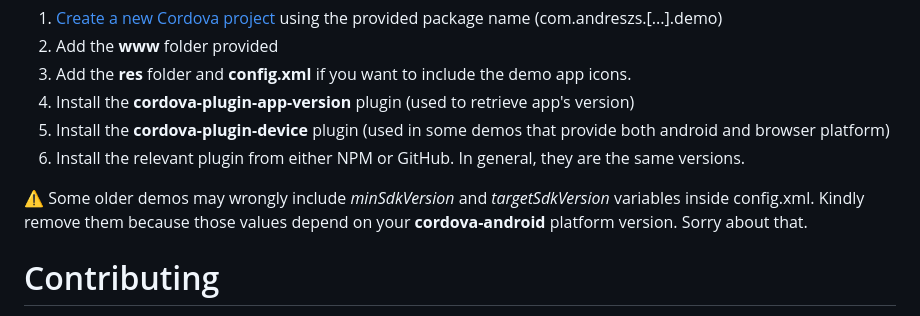
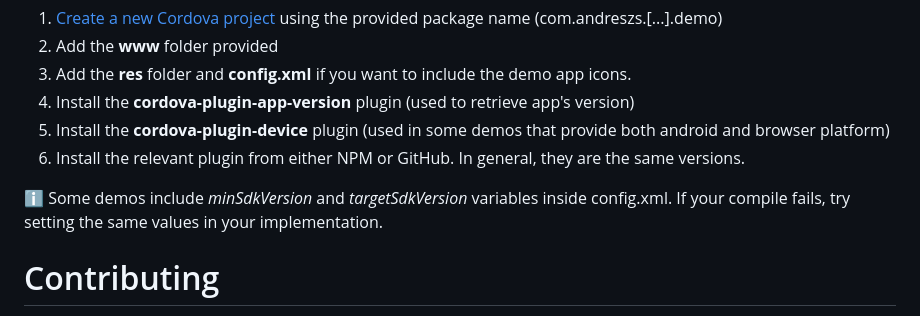
Before and after one commit to andreszs/cordova-plugin-demos, a Markdown page: README.md, the part around the change. GitHub-like rendering.

```diff
--- a/README.md
+++ b/README.md
@@ -17,7 +17,7 @@ To build and test a demo app with the provided source code:
 5. Install the **cordova-plugin-device** plugin (used in some demos that provide both android and browser platform)
 6. Install the relevant plugin from either NPM or GitHub. In general, they are the same versions.
 
-:warning: Some older demos may wrongly include *minSdkVersion* and *targetSdkVersion* variables inside config.xml. Kindly remove them because those values depend on your **cordova-android** platform version. Sorry about that.
+:information_source: Some demos include *minSdkVersion* and *targetSdkVersion* variables inside config.xml. If your compile fails, try setting the same values in your implementation.
 
 # Contributing
 
```
